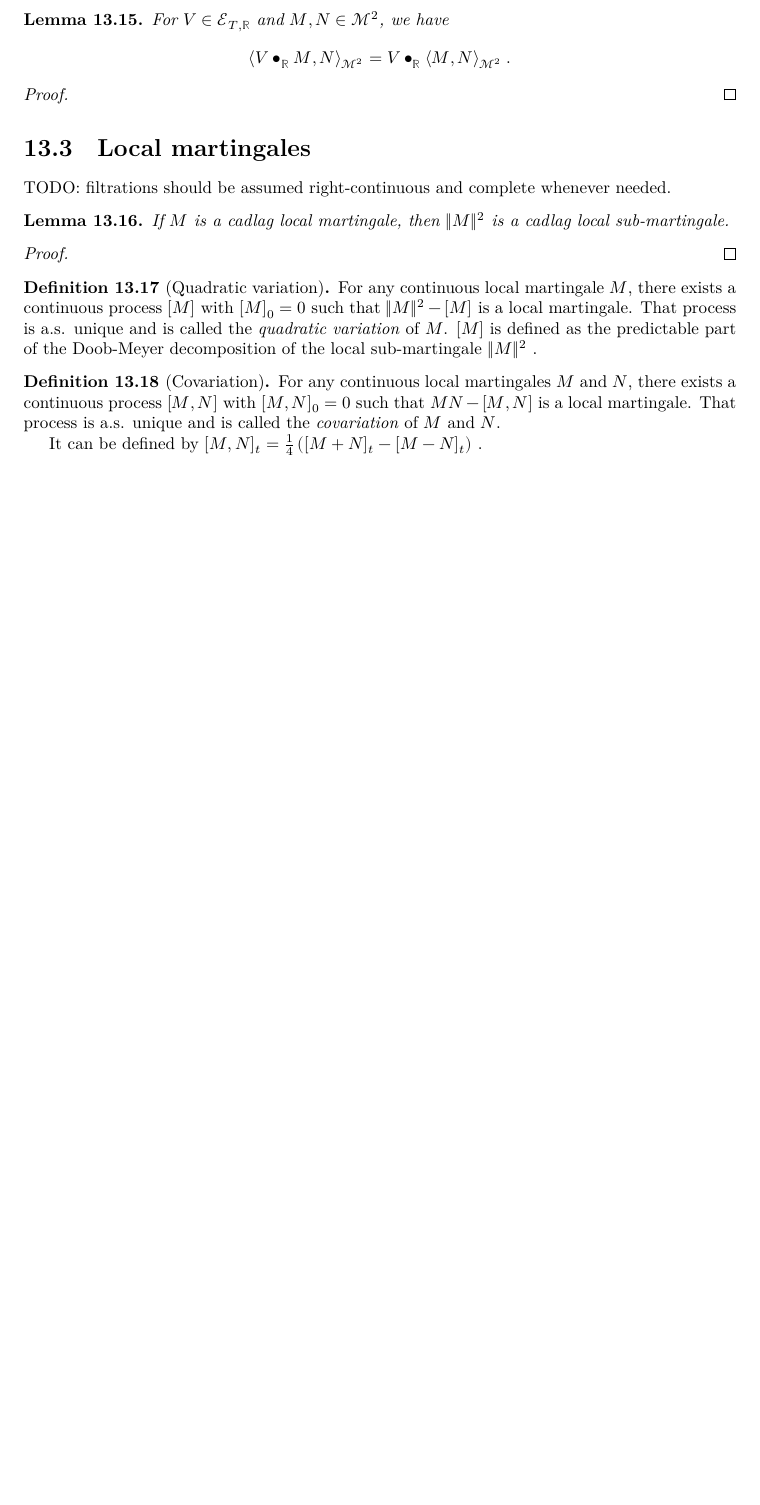
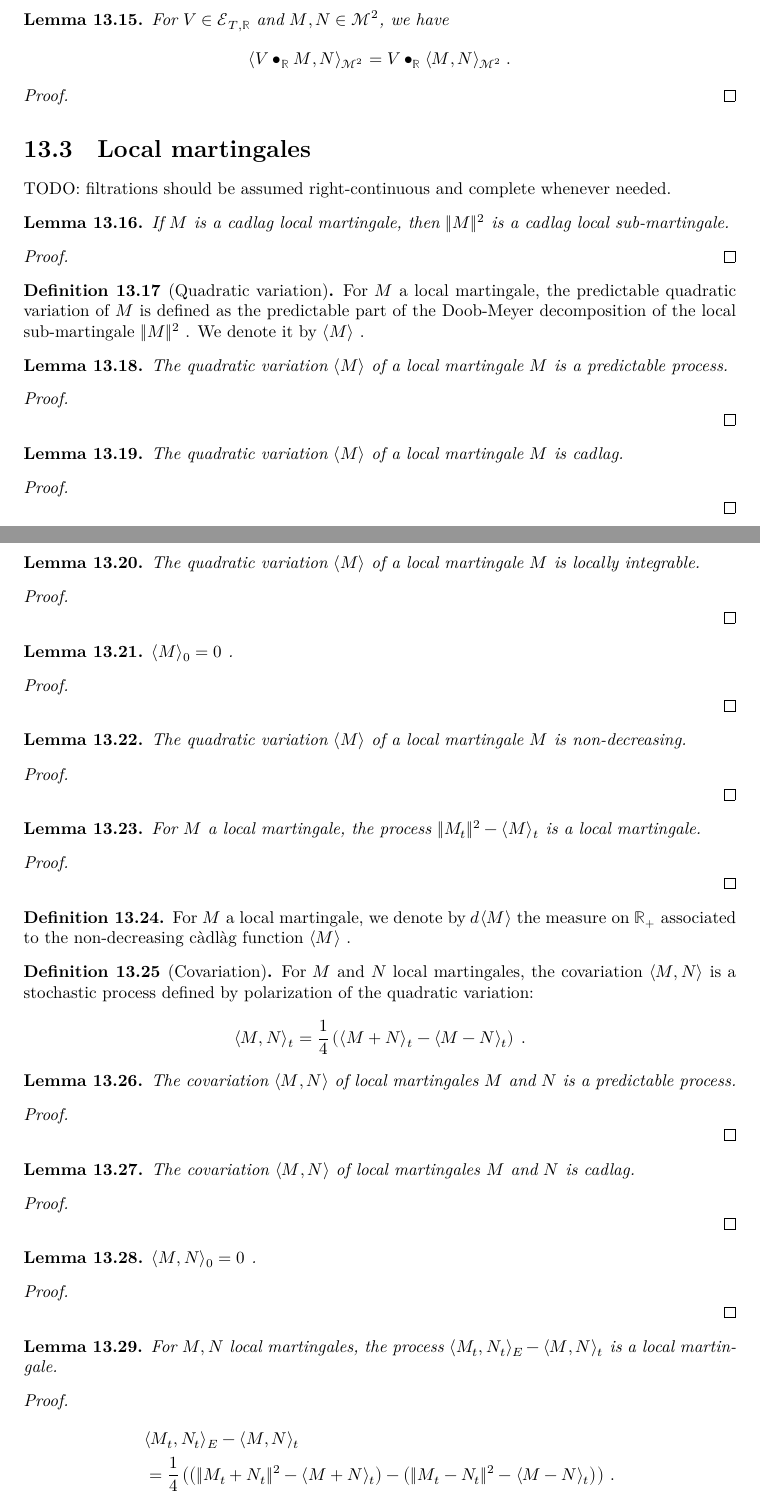
Before and after one commit to RemyDegenne/brownian-motion, a LaTeX thesis (blueprint/src/print.tex, which reads blueprint/src/chapters/stochastic_integral.tex): part of page 88 of 94 before the commit and two parts of pages 88 and 89 of 95 after it, the two joined at a grey line, cut so that both start at the same text, the shorter picture padded with empty space. Compiled offline with XeLaTeX.

Commit message:
more about quadratic variation

```diff
--- a/blueprint/src/chapters/stochastic_integral.tex
+++ b/blueprint/src/chapters/stochastic_integral.tex
@@ -256,14 +256,139 @@ If $M$ is a cadlag local martingale, then $\Vert M \Vert^2$ is a cadlag local su
   \uses{def:IsLocalMartingale, thm:local_doobMeyer, lem:IsLocalMartingale.isLocalSubmartingale_sq_norm}
   \leanok
   \lean{ProbabilityTheory.quadraticVariation}
-For any continuous local martingale $M$, there exists a continuous process $[M]$ with $[M]_0 = 0$ such that $\Vert M \Vert^2 - [M]$ is a local martingale. That process is a.s. unique and is called the \emph{quadratic variation} of $M$.
-$[M]$ is defined as the predictable part of the Doob-Meyer decomposition of the local sub-martingale $\Vert M \Vert^2$~.
+For $M$ a local martingale, the predictable quadratic variation of $M$ is defined as the predictable part of the Doob-Meyer decomposition of the local sub-martingale $\Vert M \Vert^2$~.
+We denote it by $\langle M \rangle$~.
+\end{definition}
+
+
+\begin{lemma}\label{lem:predictable_quadraticVariation}
+  \uses{def:quadraticVariation}
+The quadratic variation $\langle M \rangle$ of a local martingale $M$ is a predictable process.
+\end{lemma}
+
+\begin{proof}
+  \uses{thm:local_doobMeyer}
+
+\end{proof}
+
+
+\begin{lemma}\label{lem:cadlag_quadraticVariation}
+  \uses{def:quadraticVariation}
+The quadratic variation $\langle M \rangle$ of a local martingale $M$ is cadlag.
+\end{lemma}
+
+\begin{proof}
+  \uses{thm:local_doobMeyer}
+
+\end{proof}
+
+
+\begin{lemma}\label{lem:locallyIntegrable_quadraticVariation}
+  \uses{def:quadraticVariation}
+The quadratic variation $\langle M \rangle$ of a local martingale $M$ is locally integrable.
+\end{lemma}
+
+\begin{proof}
+  \uses{thm:local_doobMeyer}
+
+\end{proof}
+
+
+\begin{lemma}\label{lem:quadraticVariation_zero}
+  \uses{def:quadraticVariation}
+$\langle M \rangle_0 = 0$~.
+\end{lemma}
+
+\begin{proof}
+  \uses{thm:local_doobMeyer}
+
+\end{proof}
+
+
+\begin{lemma}\label{lem:monotone_quadraticVariation}
+  \uses{def:quadraticVariation}
+The quadratic variation $\langle M \rangle$ of a local martingale $M$ is non-decreasing.
+\end{lemma}
+
+\begin{proof}
+  \uses{thm:local_doobMeyer}
+
+\end{proof}
+
+
+\begin{lemma}\label{lem:local_martingale_sub_quadraticVariation}
+  \uses{def:quadraticVariation}
+For $M$ a local martingale, the process $\Vert M_t \Vert^2 - \langle M \rangle_t$ is a local martingale.
+\end{lemma}
+
+\begin{proof}
+  \uses{thm:local_doobMeyer}
+
+\end{proof}
+
+
+\begin{definition}\label{def:quadraticVariationMeasure}
+  \uses{def:quadraticVariation}
+For $M$ a local martingale, we denote by $d\langle M \rangle$ the measure on $\mathbb{R}_+$ associated to the non-decreasing càdlàg function $\langle M \rangle$~.
 \end{definition}
 
 
 \begin{definition}[Covariation]\label{def:covariation}
   \uses{def:IsLocalMartingale, def:quadraticVariation}
-For any continuous local martingales $M$ and $N$, there exists a continuous process $[M,N]$ with $[M,N]_0 = 0$ such that $MN - [M,N]$ is a local martingale. That process is a.s. unique and is called the \emph{covariation} of $M$ and $N$.
+For $M$ and $N$ local martingales, the covariation $\langle M, N \rangle$ is a stochastic process defined by polarization of the quadratic variation:
+\begin{align*}
+  \langle M, N \rangle_t = \frac{1}{4}\left(\langle M+N \rangle_t - \langle M-N \rangle_t \right)
+  \: .
+\end{align*}
+% For any local martingales $M$ and $N$, there exists a cadlag process $\langle M,N \rangle$ with $\langle M,N \rangle_0 = 0$ such that $MN - \langle M,N \rangle$ is a local martingale. That process is a.s. unique and is called the \emph{covariation} of $M$ and $N$.
 
-It can be defined by $[M, N]_t = \frac{1}{4}\left([M+N]_t - [M-N]_t \right)$~.
+% It can be defined by $\langle M, N \rangle_t = \frac{1}{4}\left(\langle M+N \rangle_t - \langle M-N \rangle_t \right)$~.
 \end{definition}
+
+
+\begin{lemma}\label{lem:predictable_covariation}
+  \uses{def:covariation}
+The covariation $\langle M, N \rangle$ of local martingales $M$ and $N$ is a predictable process.
+\end{lemma}
+
+\begin{proof}
+  \uses{lem:predictable_quadraticVariation}
+
+\end{proof}
+
+
+\begin{lemma}\label{lem:cadlag_covariation}
+  \uses{def:covariation}
+The covariation $\langle M, N \rangle$ of local martingales $M$ and $N$ is cadlag.
+\end{lemma}
+
+\begin{proof}
+  \uses{lem:cadlag_quadraticVariation}
+
+\end{proof}
+
+
+\begin{lemma}\label{lem:covariation_zero}
+  \uses{def:covariation}
+$\langle M, N \rangle_0 = 0$~.
+\end{lemma}
+
+\begin{proof}
+  \uses{lem:quadraticVariation_zero}
+
+\end{proof}
+
+
+\begin{lemma}\label{lem:local_martingale_sub_covariation}
+  \uses{def:covariation}
+For $M, N$ local martingales, the process $\langle M_t, N_t \rangle_E - \langle M, N \rangle_t$ is a local martingale.
+\end{lemma}
+
+\begin{proof}
+  \uses{lem:local_martingale_sub_quadraticVariation}
+\begin{align*}
+  &\langle M_t, N_t \rangle_E - \langle M, N \rangle_t
+  \\
+  &= \frac{1}{4}\left( \left(\Vert M_t + N_t \Vert^2 - \langle M+N \rangle_t\right) - \left(\Vert M_t - N_t \Vert^2 - \langle M-N \rangle_t\right) \right)
+  \: .
+\end{align*}
```
Also changed, not shown: blueprint/src/chapters/stochastic_integral.tex (56 more changed lines), 1 other file.
